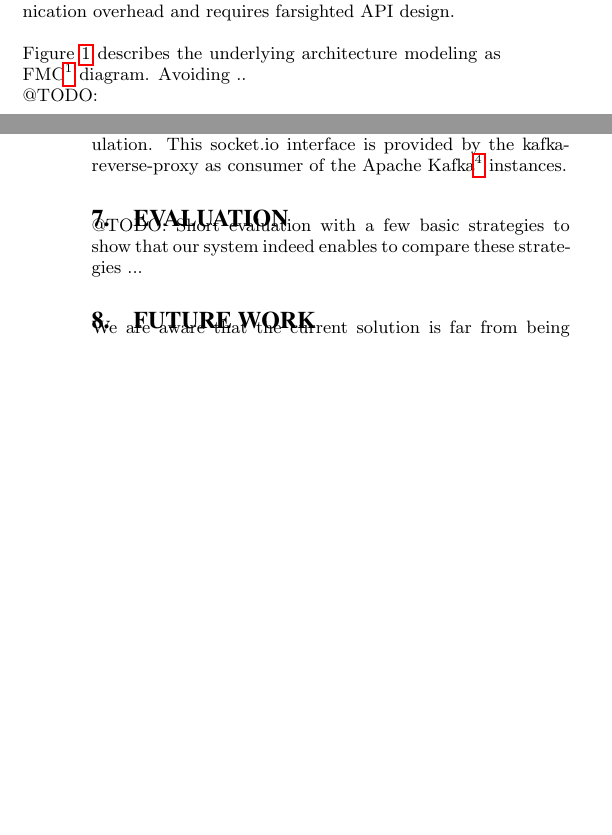
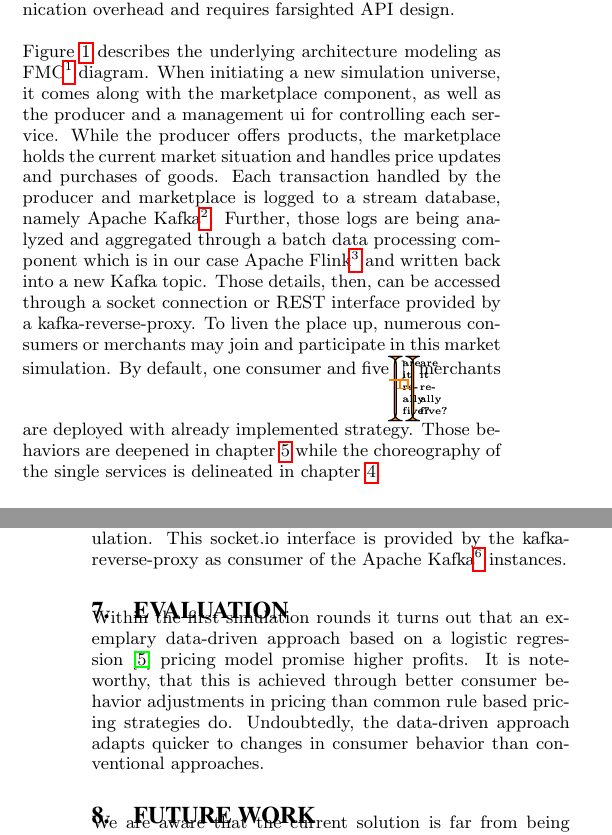
Before and after one commit to hpi-epic/pricewars, a LaTeX paper (docs/paper/main.tex, which reads docs/paper/content/02-architecture.tex, docs/paper/content/06-conclusion.tex): two parts of the columns of pages 1 and 3 of 3, joined at a grey line, cut so that both start at the same text, the shorter picture padded with empty space. Compiled offline with pdfLaTeX.

Commit message:
adding some words regarding evaluation

```diff
--- a/docs/paper/content/02-architecture.tex
+++ b/docs/paper/content/02-architecture.tex
@@ -5,6 +5,5 @@
 %
 Confronted with the challenge of creating a high-performance and expandable infrastructure for simulating a marketplace with different merchants and consumers, a microservice architecture was created allowing the user to scale, exchange or add single service ad-hoc and on demand. Each service within our architecture implements one business artifact. This architecture pattern comes with the cost of a communication overhead and requires farsighted API design.\\
 
-Figure~\ref{fig:fmc} describes the underlying architecture modeling as FMC\footnote{\url{http://www.fmc-modeling.org/}} diagram. Avoiding ..
-
-@TODO:
+Figure~\ref{fig:fmc} describes the underlying architecture modeling as FMC\footnote{\url{http://www.fmc-modeling.org/}} diagram. When initiating a new simulation universe, it comes along with the marketplace component, as well as the producer and a management ui for controlling each service. While the producer offers products, the marketplace holds the current market situation and handles price updates and purchases of goods. Each transaction handled by the producer and marketplace is logged to a stream database, namely Apache Kafka\footnote{\url{https://kafka.apache.org/}}. Further, those logs are being analyzed and aggregated through a batch data processing component which is in our case Apache Flink\footnote{\url{https://flink.apache.org/}} and written back into a new Kafka topic. Those details, then, can be accessed through a socket connection or REST interface provided by a kafka-reverse-proxy.
+To liven the place up, numerous consumers or merchants may join and participate in this market simulation. By default, one consumer and five\todo{are it really five?} merchants are deployed with already implemented strategy. Those behaviors are deepened in chapter \ref{sec:Behaviors} while the choreography of the single services is delineated in chapter \ref{sec:Choreography}.
--- a/docs/paper/content/06-conclusion.tex
+++ b/docs/paper/content/06-conclusion.tex
@@ -1,10 +1,12 @@
 %
 \section{Evaluation}
 \label{sec:evaluation}
-% Owner:
+% Owner: Jani
 % Reviewed:
 %
-@TODO: Short evaluation with a few basic strategies to show that our system indeed enables to compare these strategies ...
+Within the first simulation rounds it turns out that an exemplary data-driven approach based on a logistic regression \citep{hosmer2013applied} pricing model promise higher profits. It is noteworthy, that this is achieved through better consumer behavior adjustments in pricing than common rule based pricing strategies do.
+Undoubtedly, the data-driven approach adapts quicker to changes in consumer behavior than conventional approaches.
+
 
 \section{Future Work}
 \label{sec:Future_Work}
```
Also changed, not shown: docs/paper/content/01-introduction.tex (+5 -0 lines), docs/paper/content/03-choreography.tex (+2 -7 lines), docs/paper/content/04-behaviors.tex (+1 -1 lines), docs/paper/Price_Wars.pdf, docs/paper/content/02-architecture.tex (5 more changed lines).
